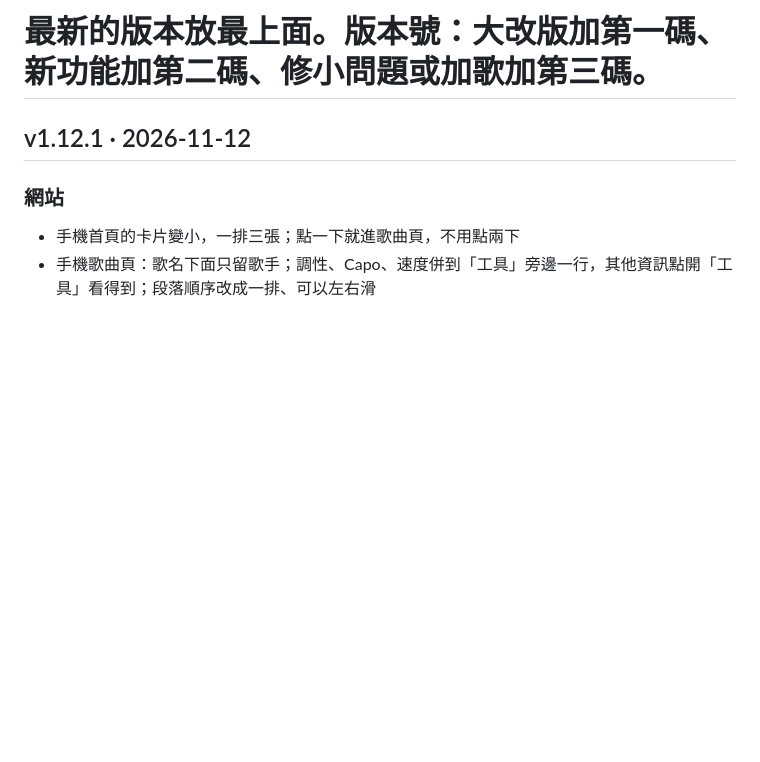
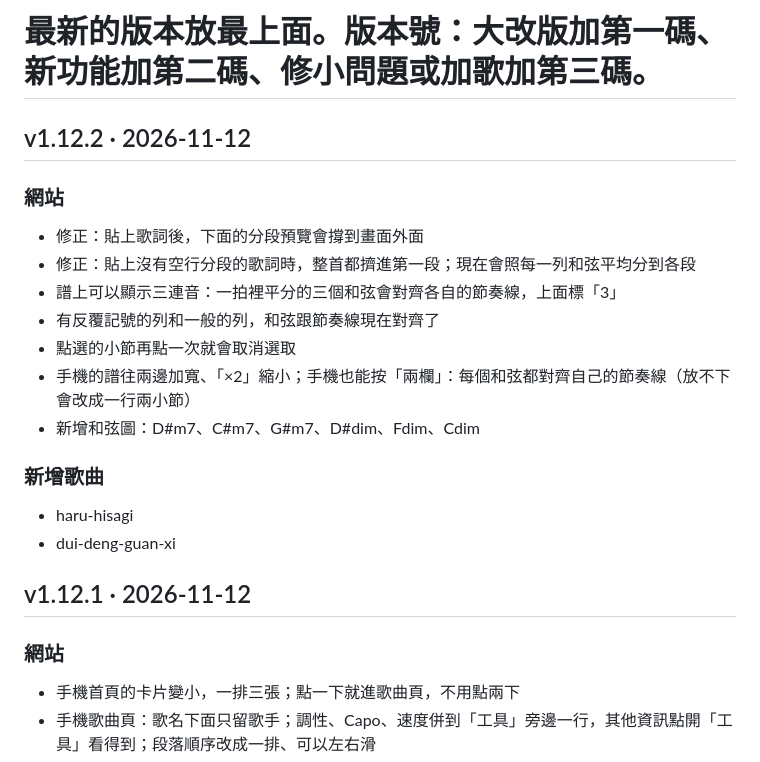
Before and after one commit to similu87/guitarpuli, a Markdown page: changelog.md, the part around the change. GitHub-like rendering; blank space fills up the shorter version.

Commit message:
v1.12.2: 更新紀錄（新增春ひさぎ、對等關係）
Co-Authored-By: Claude Opus 5.5 <noreply@anthropic.com>
Claude-Session: https://claude.ai/code/session_01WDhiEnX1c4REpwwNVaWUDm

```diff
--- a/changelog.md
+++ b/changelog.md
@@ -2,6 +2,19 @@
 # 每一版用「## v版本號 · 日期」開頭，底下分「### 網站」和「### 新增歌曲」。
 # 新增歌曲每行寫一個網址代稱（songs/ 裡的檔名，不含 .md），網站會自動顯示歌名並連到譜。
 # 最新的版本放最上面。版本號：大改版加第一碼、新功能加第二碼、修小問題或加歌加第三碼。
+
+## v1.12.2 · 2026-11-12
+### 網站
+- 修正：貼上歌詞後，下面的分段預覽會撐到畫面外面
+- 修正：貼上沒有空行分段的歌詞時，整首都擠進第一段；現在會照每一列和弦平均分到各段
+- 譜上可以顯示三連音：一拍裡平分的三個和弦會對齊各自的節奏線，上面標「3」
+- 有反覆記號的列和一般的列，和弦跟節奏線現在對齊了
+- 點選的小節再點一次就會取消選取
+- 手機的譜往兩邊加寬、「×2」縮小；手機也能按「兩欄」：每個和弦都對齊自己的節奏線（放不下會改成一行兩小節）
+- 新增和弦圖：D#m7、C#m7、G#m7、D#dim、Fdim、Cdim
+### 新增歌曲
+- haru-hisagi
+- dui-deng-guan-xi
 
 ## v1.12.1 · 2026-11-12
 ### 網站
```
